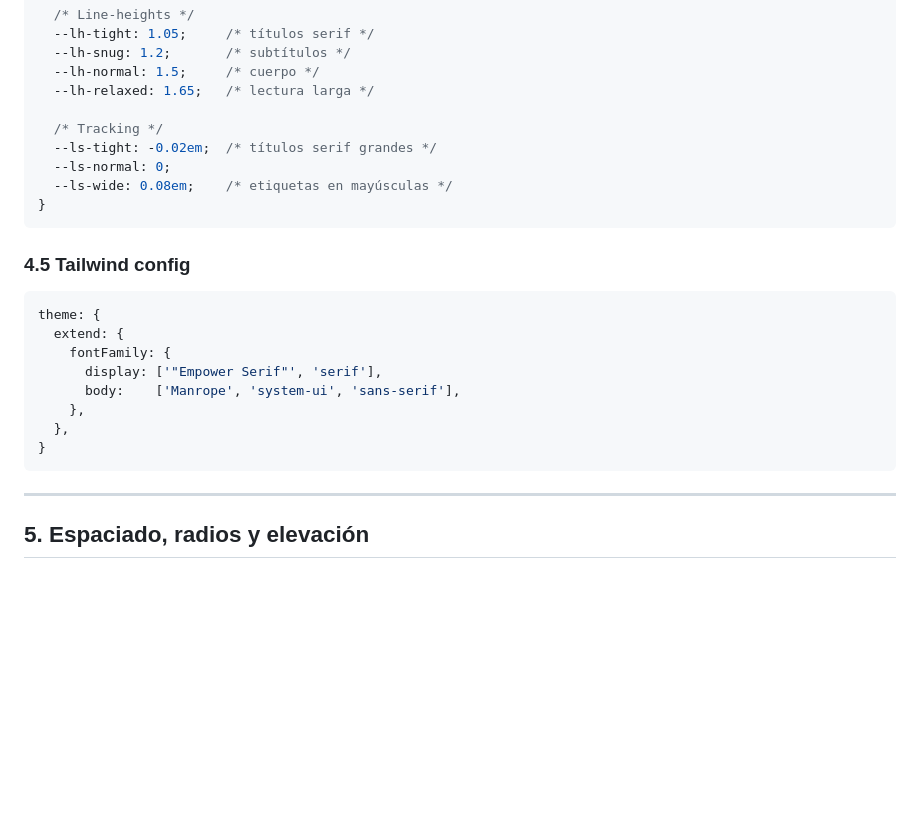
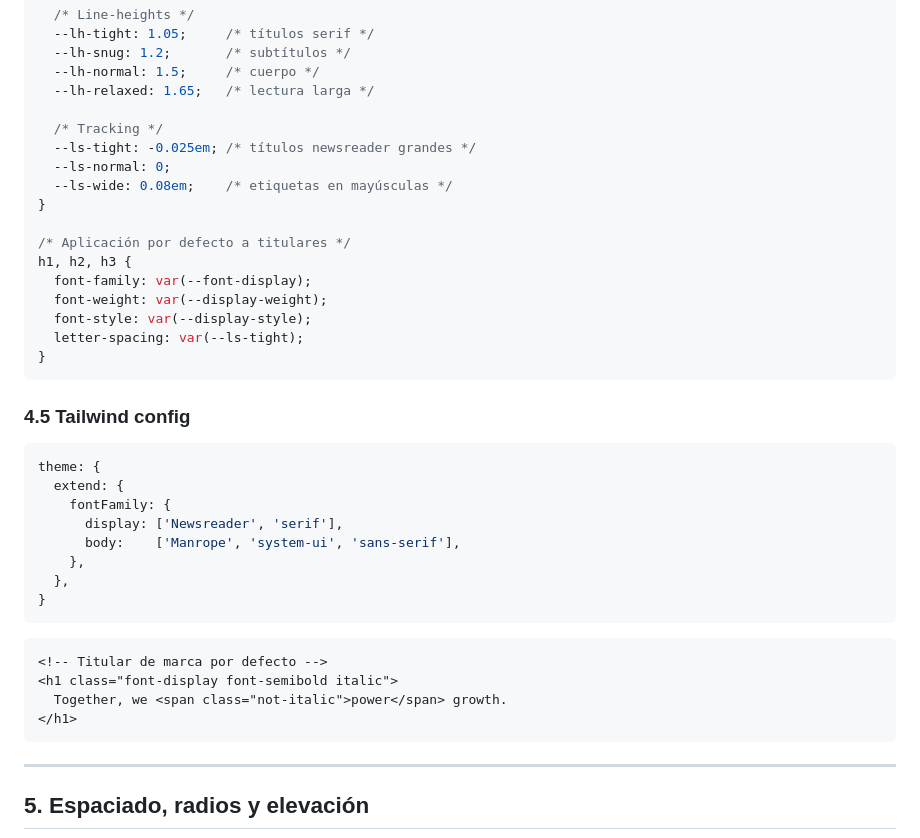
Before and after one commit to marianochoto-qudox/qudox-design-system, a Markdown page: DESIGN.md, the part around one of its changes. Rendered like a GitHub page; blank space fills up the shorter version.

````diff
--- a/DESIGN.md
+++ b/DESIGN.md
@@ -197,9 +209,17 @@ module.exports = {
   --lh-relaxed: 1.65;   /* lectura larga */
 
   /* Tracking */
-  --ls-tight: -0.02em;  /* títulos serif grandes */
+  --ls-tight: -0.025em; /* títulos newsreader grandes */
   --ls-normal: 0;
   --ls-wide: 0.08em;    /* etiquetas en mayúsculas */
+}
+
+/* Aplicación por defecto a titulares */
+h1, h2, h3 {
+  font-family: var(--font-display);
+  font-weight: var(--display-weight);
+  font-style: var(--display-style);
+  letter-spacing: var(--ls-tight);
 }
 ```
 
@@ -209,11 +229,18 @@ module.exports = {
 theme: {
   extend: {
     fontFamily: {
-      display: ['"Empower Serif"', 'serif'],
+      display: ['Newsreader', 'serif'],
       body:    ['Manrope', 'system-ui', 'sans-serif'],
     },
   },
 }
+```
+
+```html
+<!-- Titular de marca por defecto -->
+<h1 class="font-display font-semibold italic">
+  Together, we <span class="not-italic">power</span> growth.
+</h1>
 ```
 
 ---
````
Also changed, not shown: other parts of DESIGN.md (+24 -12 lines).
